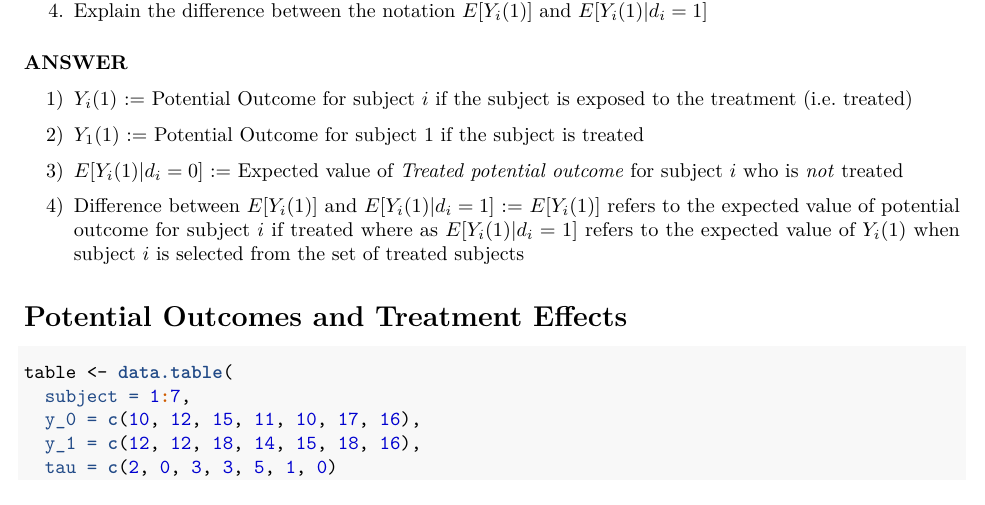
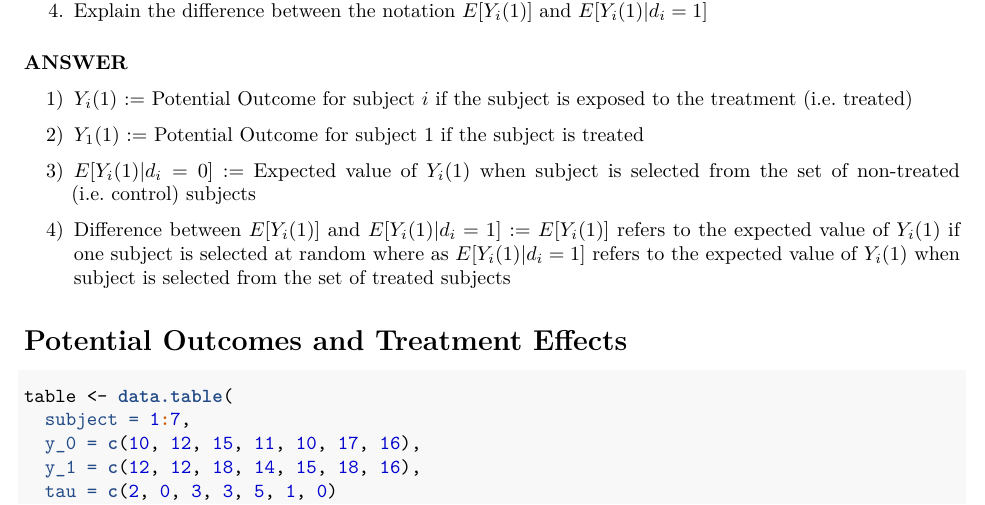
Before and after one commit to prakharm1/W241_PrakharMaini_ps1_solution, an R Markdown document (PrakharMaini_ps1.Rmd): part of page 1 of 5, cut so that both start at the same text. The pictures show the output file PrakharMaini_ps1.pdf that the author committed with the source.

Commit message:
commit 4

````diff
--- a/PrakharMaini_ps1.Rmd
+++ b/PrakharMaini_ps1.Rmd
@@ -21,9 +21,9 @@ knitr::opts_chunk$set(echo = TRUE)
 
 2) $Y_1(1)$ := Potential Outcome for subject $1$ if the subject is treated
 
-3) $E[Y_i(1)|d_i = 0]$ := Expected value of *Treated potential outcome* for subject $i$ who is *not* treated
+3) $E[Y_i(1)|d_i = 0]$ := Expected value of $Y_i(1)$ when subject is selected from the set of non-treated (i.e. control) subjects
 
-4) Difference between $E[Y_i(1)]$ and $E[Y_i(1)|d_i = 1]$ := $E[Y_i(1)]$ refers to the expected value of potential outcome for subject $i$ if treated where as $E[Y_i(1)|d_i = 1]$ refers to the expected value of $Y_i(1)$ when subject $i$ is selected from the set of treated subjects
+4) Difference between $E[Y_i(1)]$ and $E[Y_i(1)|d_i = 1]$ := $E[Y_i(1)]$ refers to the expected value of $Y_i(1)$ if one subject is selected at random where as $E[Y_i(1)|d_i = 1]$ refers to the expected value of $Y_i(1)$ when subject is selected from the set of treated subjects
 
 
 ```{r, child='questions/question_2.Rmd'}
````
Also changed, not shown: PrakharMaini_ps1.pdf.
